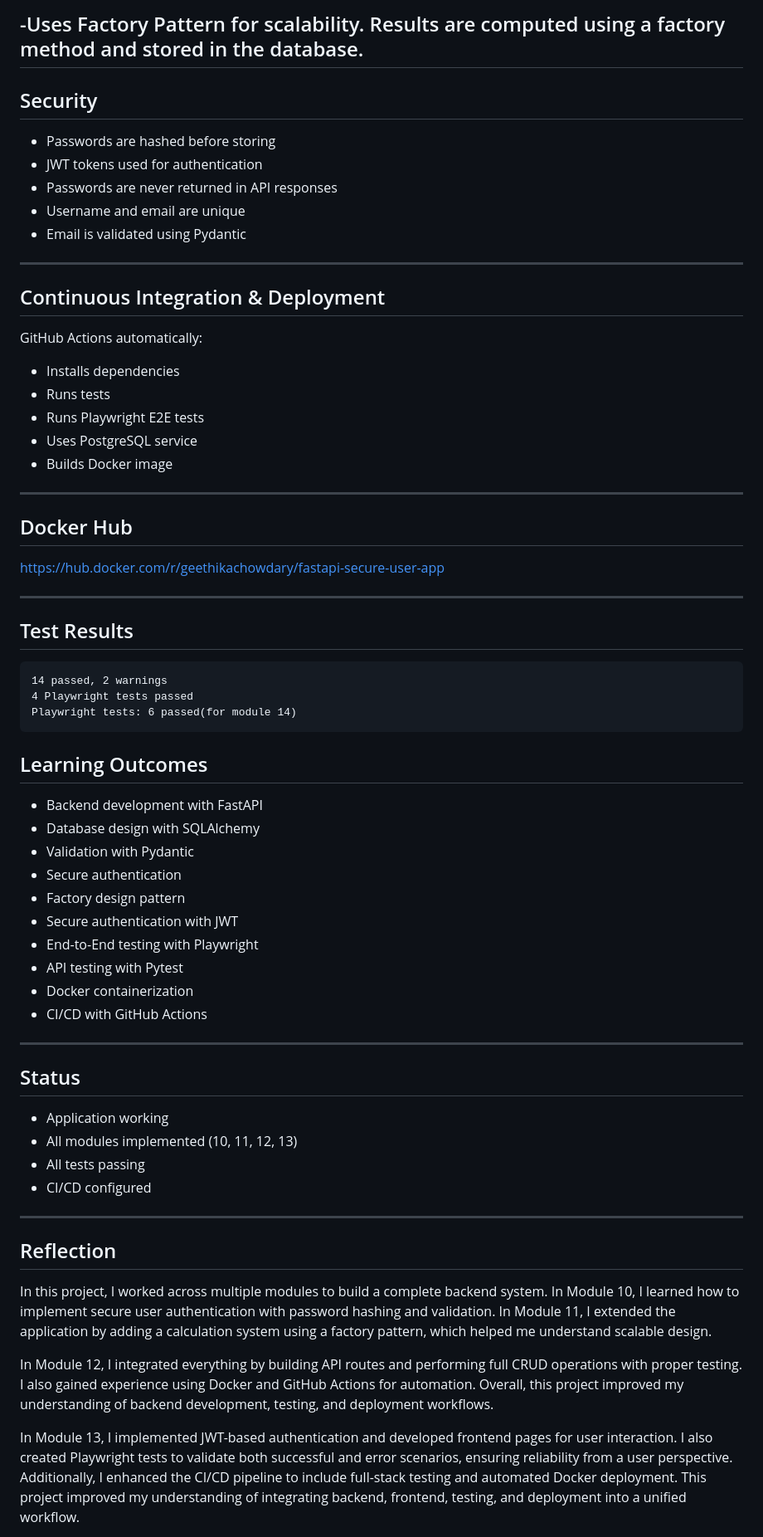
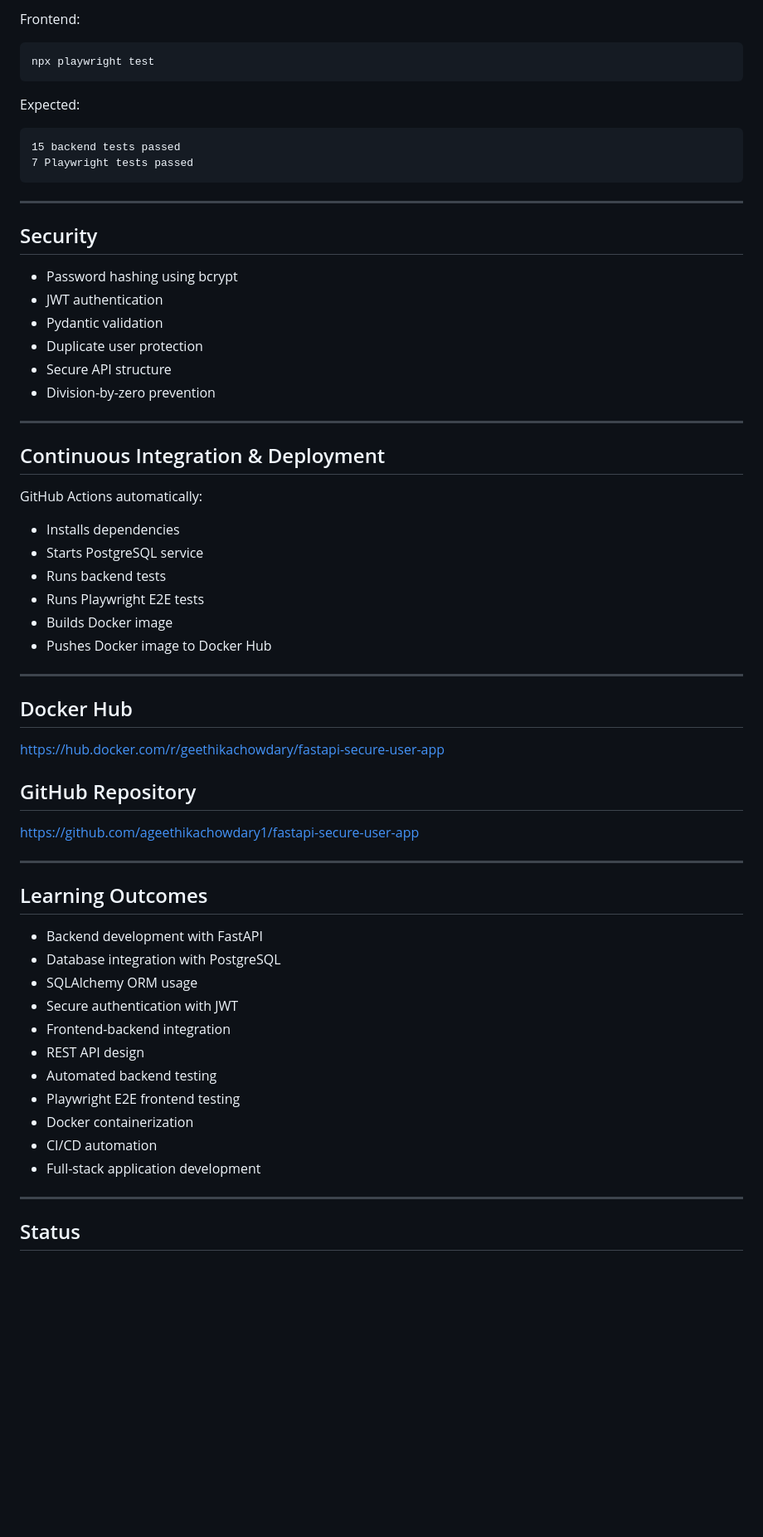
Before and after one commit to ageethikachowdary1/fastapi-secure-user-app, a Markdown page: README.md, the part around one of its changes. Shown at 83% size. Drawn GitHub-style; blank space fills up the shorter version.

Commit message:
Complete final README update

````diff
--- a/README.md
+++ b/README.md
@@ -250,64 +282,59 @@ Supports:
 
--Uses Factory Pattern for scalability.
-Results are computed using a factory method and stored in the database.
+Frontend:
+```bash
+npx playwright test
+```
+
+Expected:
+```text
+15 backend tests passed
+7 Playwright tests passed
+```
+
 ---
 
 ## Security
-- Passwords are hashed before storing
-- JWT tokens used for authentication
-- Passwords are never returned in API responses
-- Username and email are unique
-- Email is validated using Pydantic
-
+- Password hashing using bcrypt
+- JWT authentication
+- Pydantic validation
+- Duplicate user protection
+- Secure API structure
+- Division-by-zero prevention
 
 ---
 
 ## Continuous Integration & Deployment
 GitHub Actions automatically:
 - Installs dependencies
-- Runs tests
+- Starts PostgreSQL service
+- Runs backend tests
 - Runs Playwright E2E tests
-- Uses PostgreSQL service
 - Builds Docker image
+- Pushes Docker image to Docker Hub
 
 ---
 
 ## Docker Hub
 https://hub.docker.com/r/geethikachowdary/fastapi-secure-user-app
 
+## GitHub Repository
+https://github.com/ageethikachowdary1/fastapi-secure-user-app
+
 ---
 
-## Test Results
-```
-14 passed, 2 warnings
-4 Playwright tests passed
-Playwright tests: 6 passed(for module 14)
-```
 ## Learning Outcomes
 - Backend development with FastAPI
-- Database design with SQLAlchemy
-- Validation with Pydantic
-- Secure authentication
-- Factory design pattern
+- Database integration with PostgreSQL
+- SQLAlchemy ORM usage
 - Secure authentication with JWT
-- End-to-End testing with Playwright
-- API testing with Pytest
+- Frontend-backend integration
+- REST API design
+- Automated backend testing
+- Playwright E2E frontend testing
 - Docker containerization
-- CI/CD with GitHub Actions
+- CI/CD automation
+- Full-stack application development
+
 ---
 
 ## Status
-- Application working
-- All modules implemented (10, 11, 12, 13)
-- All tests passing
-- CI/CD configured
-
----
-
-## Reflection
-In this project, I worked across multiple modules to build a complete backend system. In Module 10, I learned how to implement secure user authentication with password hashing and validation. In Module 11, I extended the application by adding a calculation system using a factory pattern, which helped me understand scalable design.
-
-In Module 12, I integrated everything by building API routes and performing full CRUD operations with proper testing. I also gained experience using Docker and GitHub Actions for automation. Overall, this project improved my understanding of backend development, testing, and deployment workflows.
-
-In Module 13, I implemented JWT-based authentication and developed frontend pages for user interaction. I also created Playwright tests to validate both successful and error scenarios, ensuring reliability from a user perspective. Additionally, I enhanced the CI/CD pipeline to include full-stack testing and automated Docker deployment. This project improved my understanding of integrating backend, frontend, testing, and deployment into a unified workflow.
-
````
Also changed, not shown: other parts of README.md (+187 -268 lines).
